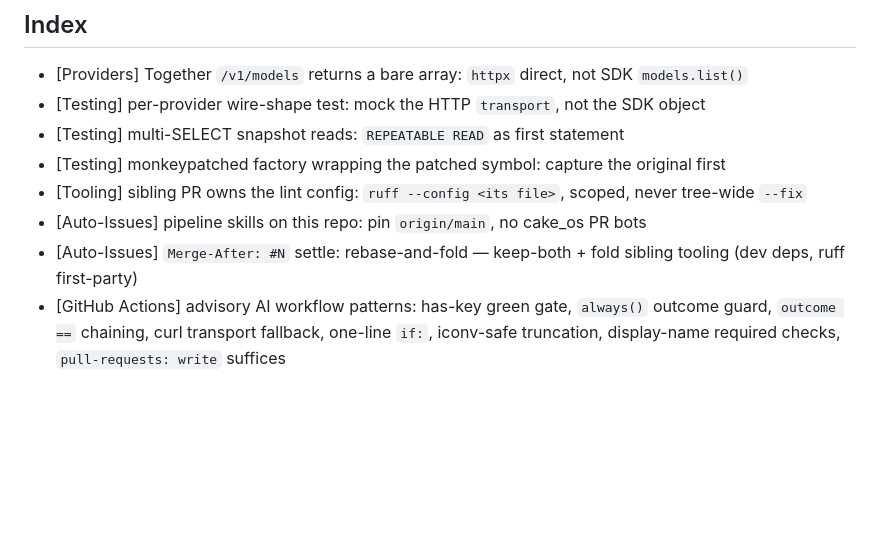
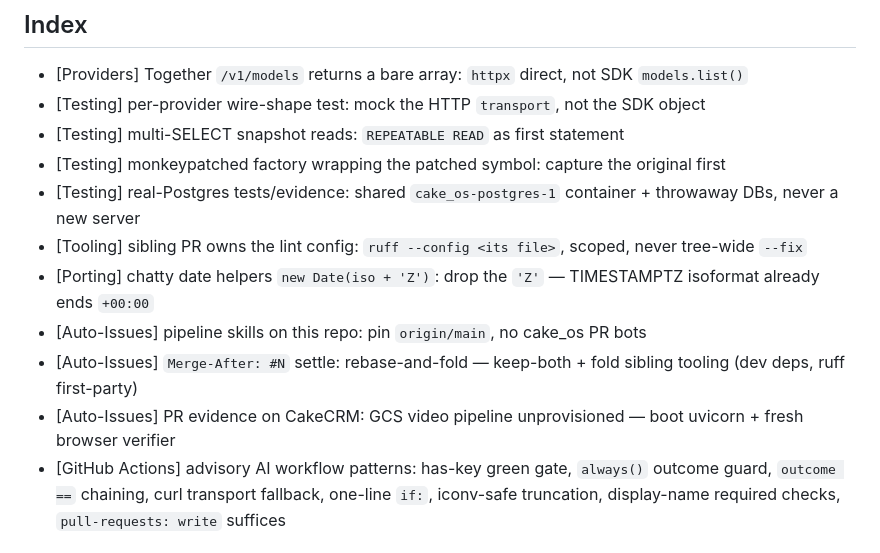
Before and after one commit to wwilson1017/CakeCRM, a Markdown page: .claude/coach-lessons.md, the part around one of its changes. GitHub-like rendering; blank space fills up the shorter version.

```diff
--- a/.claude/coach-lessons.md
+++ b/.claude/coach-lessons.md
@@ -9,9 +9,12 @@
 - [Testing] per-provider wire-shape test: mock the HTTP `transport`, not the SDK object
 - [Testing] multi-SELECT snapshot reads: `REPEATABLE READ` as first statement
 - [Testing] monkeypatched factory wrapping the patched symbol: capture the original first
+- [Testing] real-Postgres tests/evidence: shared `cake_os-postgres-1` container + throwaway DBs, never a new server
 - [Tooling] sibling PR owns the lint config: `ruff --config <its file>`, scoped, never tree-wide `--fix`
+- [Porting] chatty date helpers `new Date(iso + 'Z')`: drop the `'Z'` — TIMESTAMPTZ isoformat already ends `+00:00`
 - [Auto-Issues] pipeline skills on this repo: pin `origin/main`, no cake_os PR bots
 - [Auto-Issues] `Merge-After: #N` settle: rebase-and-fold — keep-both + fold sibling tooling (dev deps, ruff first-party)
+- [Auto-Issues] PR evidence on CakeCRM: GCS video pipeline unprovisioned — boot uvicorn + fresh browser verifier
 - [GitHub Actions] advisory AI workflow patterns: has-key green gate, `always()` outcome guard, `outcome ==` chaining, curl transport fallback, one-line `if:`, iconv-safe truncation, display-name required checks, `pull-requests: write` suffices
 
 ## Providers
```
Also changed, not shown: other parts of .claude/coach-lessons.md (+7 -1 lines), 1 other file.
